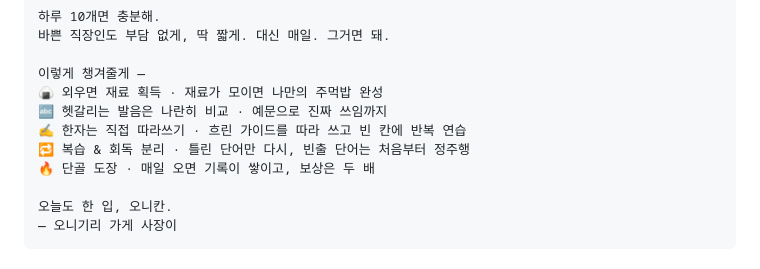
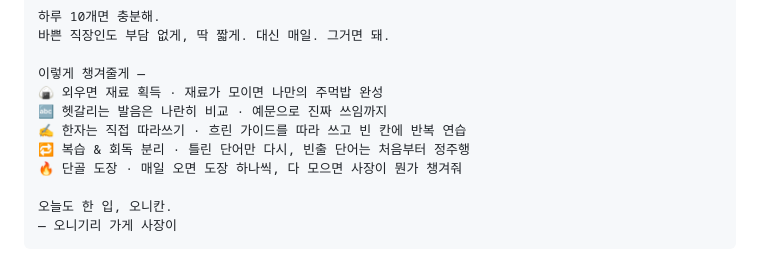
Before and after one commit to Tintin3710/Onikan, a Markdown page: handoff/store/app-store-listing.md, the part around the change. Drawn GitHub-style.

```diff
--- a/handoff/store/app-store-listing.md
+++ b/handoff/store/app-store-listing.md
@@ -36,7 +36,7 @@
 🔤 헷갈리는 발음은 나란히 비교 · 예문으로 진짜 쓰임까지
 ✍️ 한자는 직접 따라쓰기 · 흐린 가이드를 따라 쓰고 빈 칸에 반복 연습
 🔁 복습 & 회독 분리 · 틀린 단어만 다시, 빈출 단어는 처음부터 정주행
-🔥 단골 도장 · 매일 오면 기록이 쌓이고, 보상은 두 배
+🔥 단골 도장 · 매일 오면 도장 하나씩, 다 모으면 사장이 뭔가 챙겨줘
 
 오늘도 한 입, 오니칸.
 — 오니기리 가게 사장이
```
Also changed, not shown: handoff/dangol-reward-SPEC.md (+4 -3 lines).
